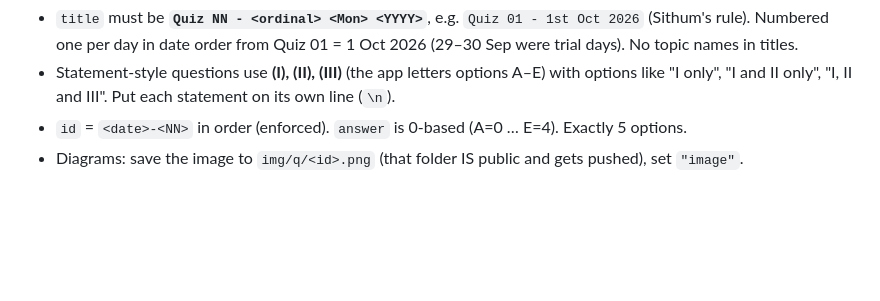
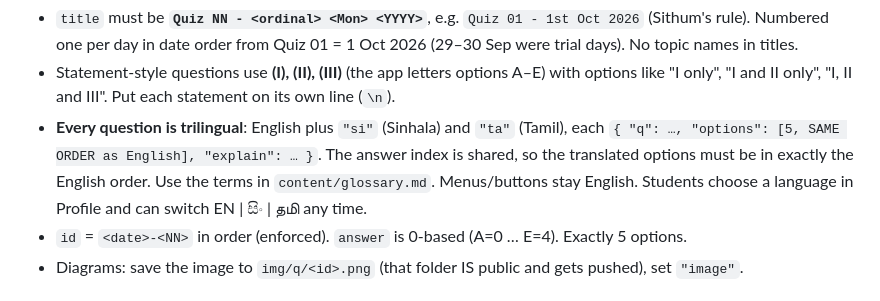
Before and after one commit to Sithum02/physics-daily, a Markdown page: WORKFLOW.md, the part around the change. GitHub-like rendering; blank space fills up the shorter version.

Commit message:
Workflow: trilingual questions
Co-Authored-By: Claude Opus 5.5 <noreply@anthropic.com>

```diff
--- a/WORKFLOW.md
+++ b/WORKFLOW.md
@@ -58,6 +58,10 @@ Default 10 questions/day unless Sithum says otherwise.
   Numbered one per day in date order from Quiz 01 = 1 Oct 2026 (29–30 Sep were trial days). No topic names in titles.
 - Statement-style questions use **(I), (II), (III)** (the app letters options A–E) with options like
   "I only", "I and II only", "I, II and III". Put each statement on its own line (`\n`).
+- **Every question is trilingual**: English plus `"si"` (Sinhala) and `"ta"` (Tamil), each
+  `{ "q": …, "options": [5, SAME ORDER as English], "explain": … }`. The answer index is shared, so the
+  translated options must be in exactly the English order. Use the terms in `content/glossary.md`.
+  Menus/buttons stay English. Students choose a language in Profile and can switch EN | සිං | தமி any time.
 - `id` = `<date>-<NN>` in order (enforced). `answer` is 0-based (A=0 … E=4). Exactly 5 options.
 - Diagrams: save the image to `img/q/<id>.png` (that folder IS public and gets pushed), set `"image"`.
 
```
